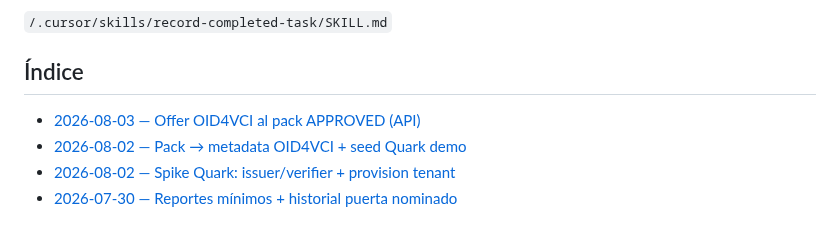
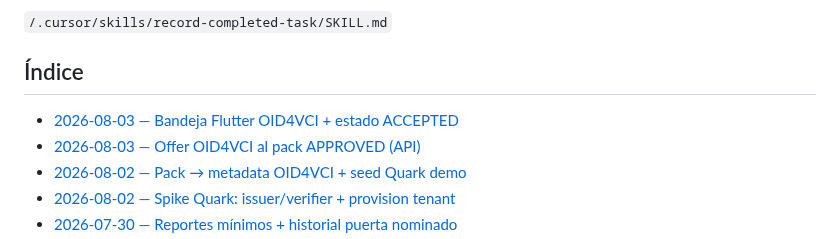
Before and after one commit to LucianoMocchegiani/gym-bro, a Markdown page: docs/tareas-terminadas/README.md, the part around the change. Drawn GitHub-style.

Commit message:
docs: record OID4VCI Flutter accept and ACCEPTED task

```diff
--- a/docs/tareas-terminadas/README.md
+++ b/docs/tareas-terminadas/README.md
@@ -16,6 +16,7 @@ La creación de registros sigue la skill:
 
 ## Índice
 
+- [2026-08-03 — Bandeja Flutter OID4VCI + estado ACCEPTED](./2026-08-03-credential-offers-flutter-accepted.md)
 - [2026-08-03 — Offer OID4VCI al pack APPROVED (API)](./2026-08-03-credential-offers-oid4vci-api.md)
 - [2026-08-02 — Pack → metadata OID4VCI + seed Quark demo](./2026-08-02-pack-quark-metadata-seed-demo.md)
 - [2026-08-02 — Spike Quark: issuer/verifier + provision tenant](./2026-08-02-spike-quark-tenant-provision.md)
```
Also changed, not shown: docs/tareas-terminadas/2026-08-03-credential-offers-flutter-accepted.md (added, +34 -0 lines).
